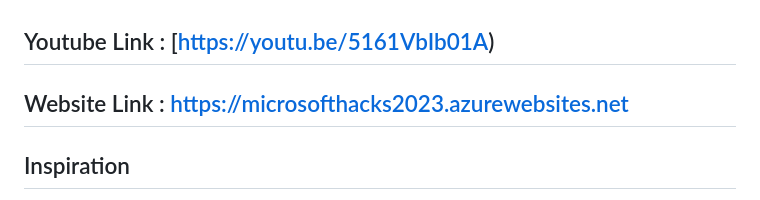
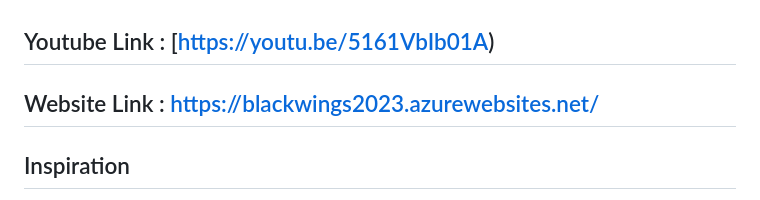
Before and after one commit to TWILIGHTCLOUDCODERZ/Black-Wings-Hacks-2023, a Markdown page: README.md, the part around the change. Drawn GitHub-style.

```diff
--- a/README.md
+++ b/README.md
@@ -1,6 +1,6 @@
 ## Youtube Link : [https://youtu.be/5161VbIb01A)
 
-## Website Link : [https://microsofthacks2023.azurewebsites.net](https://microsofthacks2023.azurewebsites.net)
+## Website Link : [https://blackwings2023.azurewebsites.net/](https://blackwings2023.azurewebsites.net/)
 
 ## Inspiration
 &emsp;&emsp;Inspired by Mr.Beast- Team Trees, stylized as #TEAMTREES, is a collaborative fundraiser that raised 20 million U.S. dollars before the start of 2020 to plant 20 million trees. The initiative was started by American YouTubers MrBeast and Mark Rober, and was mostly supported by YouTubers.
```
